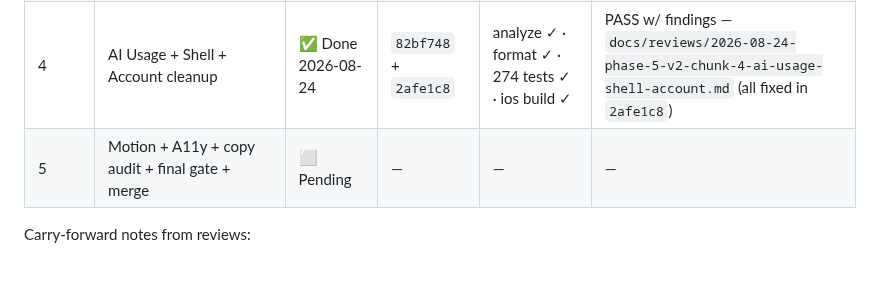
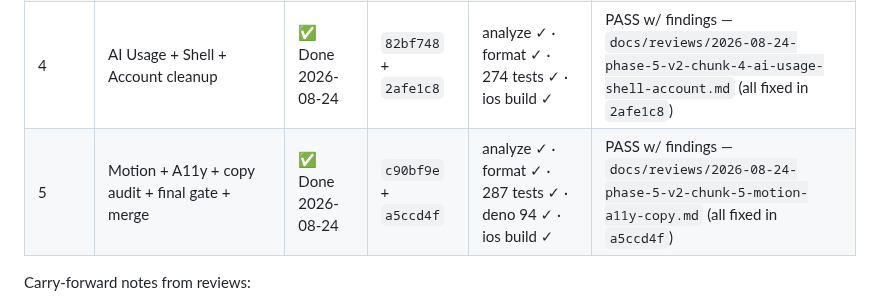
Before and after one commit to PurnaJear06/Tracend, a Markdown page: .opencode/plans/phase-5-v2-precision-pro.md, the part around the change. Rendered like a GitHub page; blank space fills up the shorter version.

Commit message:
docs: Phase 5 v2 tracker — Chunk 5 commit hash

```diff
--- a/.opencode/plans/phase-5-v2-precision-pro.md
+++ b/.opencode/plans/phase-5-v2-precision-pro.md
@@ -18,7 +18,7 @@ executes its Phase 4/5 UI scope. Every component in that plan's P0–P2 list is
 | 2 | Train + Nutrition (IntensityBar, DatePillStrip, TargetsGrid) | ✅ Done 2026-08-23 | `d1db7b1` + `0e82689` | analyze ✓ · format ✓ · 213 tests ✓ | PASS w/ findings — `docs/reviews/2026-08-23-phase-5-v2-chunk-2-train-nutrition.md` (all fixed in `0e82689`) |
 | 3 | Progress + Coach (regression overlay, EvidenceAccordion) | ✅ Done 2026-08-24 | `672f28f` + `288d14a` | analyze ✓ · format ✓ · 262 tests ✓ · ios build ✓ | PASS w/ findings — `docs/reviews/2026-08-24-phase-5-v2-chunk-3-progress-coach.md` (all fixed in `288d14a`) |
 | 4 | AI Usage + Shell + Account cleanup | ✅ Done 2026-08-24 | `82bf748` + `2afe1c8` | analyze ✓ · format ✓ · 274 tests ✓ · ios build ✓ | PASS w/ findings — `docs/reviews/2026-08-24-phase-5-v2-chunk-4-ai-usage-shell-account.md` (all fixed in `2afe1c8`) |
-| 5 | Motion + A11y + copy audit + final gate + merge | ⬜ Pending | — | — | — |
+| 5 | Motion + A11y + copy audit + final gate + merge | ✅ Done 2026-08-24 | `c90bf9e` + `a5ccd4f` | analyze ✓ · format ✓ · 287 tests ✓ · deno 94 ✓ · ios build ✓ | PASS w/ findings — `docs/reviews/2026-08-24-phase-5-v2-chunk-5-motion-a11y-copy.md` (all fixed in `a5ccd4f`) |
 
 Carry-forward notes from reviews:
 - Chunk 0 review: assert light-theme `accentAmber`/`accentNow` contrast when those tokens are
```
